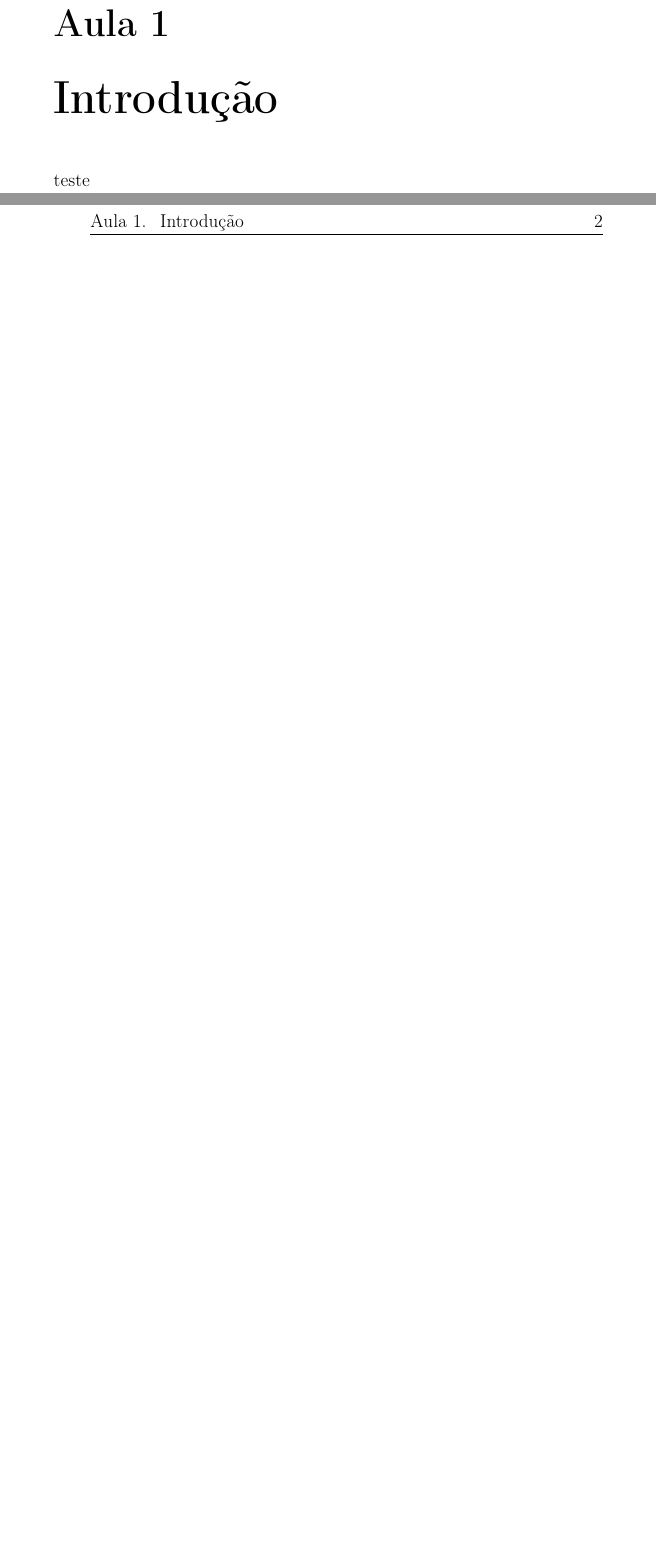
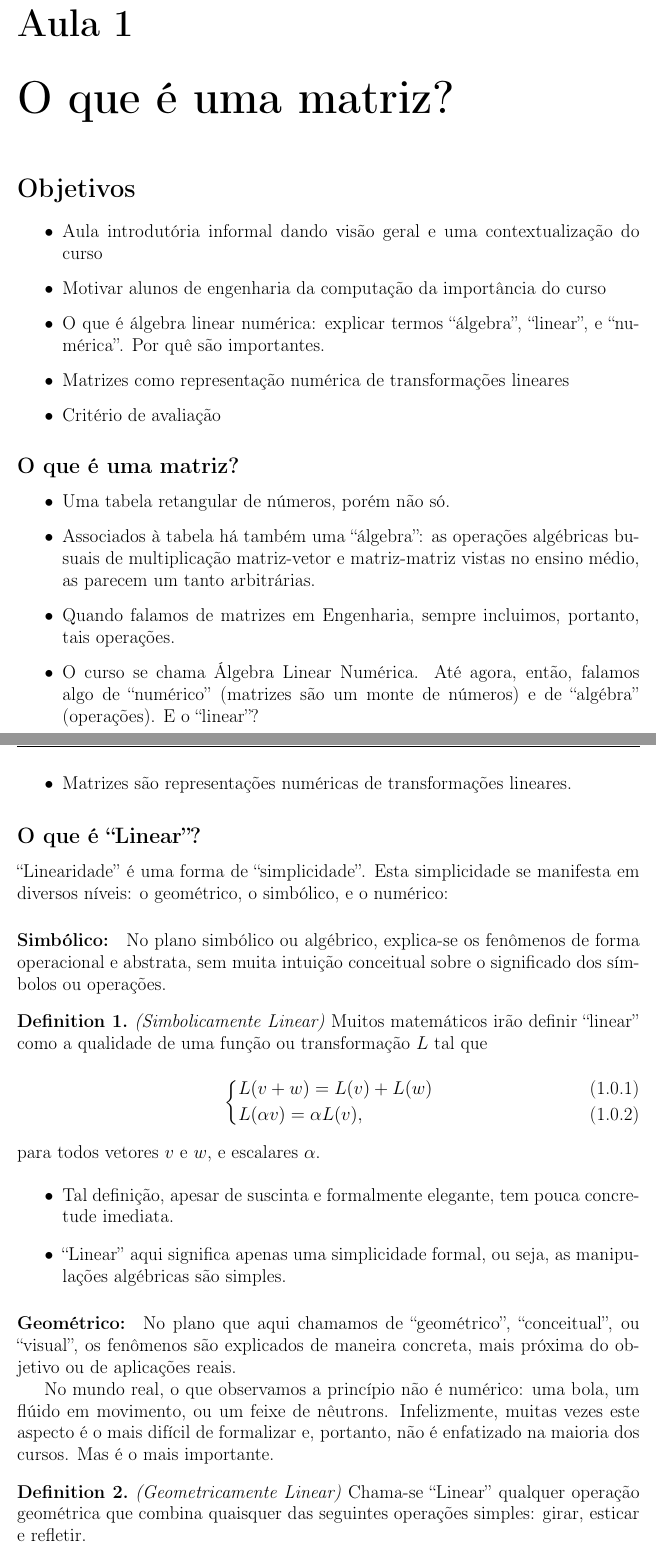
Before and after one commit to rfabbri/aln-book, a LaTeX book (paper.tex, which reads intro.tex): two parts of pages 3 and 4 of 7 before the commit and two parts of pages 3 and 4 of 9 after it, joined at a grey line, cut so that both start at the same text, the shorter picture padded with empty space. Compiled offline with pdfLaTeX; the source files are stored in an older character set and shown here as Unicode.

Commit message:
def symbolic and geometric of linear trs

```diff
--- a/intro.tex
+++ b/intro.tex
@@ -1,4 +1,63 @@
 \mynewpage
-\chapter{Introdução}
+\chapter{O que é uma matriz?}
 
-teste
+\section*{Objetivos}
+\begin{itemize}
+\item Aula introdutória informal dando visão geral e uma contextualização do curso
+\item Motivar alunos de engenharia da computação da importância do curso
+\item O que é álgebra linear numérica: explicar termos ``álgebra'', ``linear'',
+  e ``numérica''. Por quê são importantes.
+\item Matrizes como representação numérica de transformações lineares
+\item Critério de avaliação
+\end{itemize}
+
+\subsection*{O que é uma matriz?}
+\begin{itemize}
+\item Uma tabela retangular de números, porém não só.
+\item Associados à tabela há também uma ``álgebra'': as operações algébricas
+  busuais de multiplicação matriz-vetor e matriz-matriz vistas no ensino médio,
+  as parecem um tanto arbitrárias.
+\item Quando falamos de matrizes em Engenharia, sempre incluimos, portanto, tais operações.
+\item O curso se chama Álgebra Linear Numérica. Até agora, então, falamos algo
+  de ``numérico'' (matrizes são um monte de números) e de ``algébra''
+  (operações). E o ``linear''?
+\item Matrizes são representações numéricas de transformações lineares.
+\end{itemize}
+
+\subsection*{O que é ``Linear''?}
+``Linearidade'' é uma forma de ``simplicidade''. Esta simplicidade se manifesta
+  em diversos níveis: o geométrico, o simbólico, e o numérico:
+
+\paragraph{Simbólico:}
+No plano simbólico ou algébrico, explica-se os fenômenos de forma operacional e
+abstrata, sem muita intuição conceitual sobre o significado dos símbolos ou operações.
+\begin{definition} \emph{(Simbolicamente Linear)} \label{def:linear:symbolic}
+Muitos matemáticos irão definir ``linear'' como a
+  qualidade de uma função ou transformação $L$ tal que
+  \begin{empheq}[left=\empheqlbrace]{align}
+    &L(v + w) = L(v) + L(w)\\
+    &L(\alpha v) = \alpha L(v),
+    \label{eq:linear:symbolic}
+  \end{empheq}
+  para todos vetores $v$ e $w$, e escalares $\alpha$.
+\end{definition}
+\begin{itemize}
+\item Tal definição, apesar de suscinta e formalmente elegante, tem pouca
+  concretude imediata.
+\item ``Linear'' aqui significa apenas uma simplicidade formal, ou seja, as
+  manipulações algébricas são simples.
+\end{itemize}
+
+\paragraph{Geométrico:} No plano que aqui chamamos de ``geométrico'',
+``conceitual'', ou ``visual'', os fenômenos são explicados de maneira concreta,
+mais próxima do objetivo ou de aplicações reais.
+
+No mundo real, o que observamos
+a princípio não é numérico: uma bola, um flúido em movimento, ou um feixe de nêutrons.
+Infelizmente, muitas vezes este aspecto é o mais difícil de formalizar e, portanto, não
+é enfatizado na maioria dos cursos. Mas é o mais importante.
+\begin{definition} \emph{(Geometricamente Linear)}
+  Chama-se ``Linear'' qualquer operação geométrica que combina quaisquer das seguintes
+  operações simples: girar, esticar e refletir.
+  \label{def:linear:geometric}
+\end{definition}
--- a/paper.tex
+++ b/paper.tex
@@ -140,7 +140,7 @@
 
 %%%%%%%%%%%%%%%%%%%%%%%%%%%%%%%%%%%%%%%%%%%%%%%%%%%%%%%%%%%%%%%%%%%%%%%%%%%%%%%
 %\setmarginsrb{30mm}{27mm}{20mm}{20mm}{12pt}{25pt}{0pt}{5mm}
-\setmarginsrb{30mm}{27mm}{40mm}{25mm}{12pt}{25pt}{0pt}{10mm}
+\setmarginsrb{20mm}{27mm}{20mm}{25mm}{12pt}{25pt}{0pt}{10mm}
 %             left   top  right bottom headheight headsep footheight footsep
 
 
```
Also changed, not shown: intro.tex (10 more changed lines).
